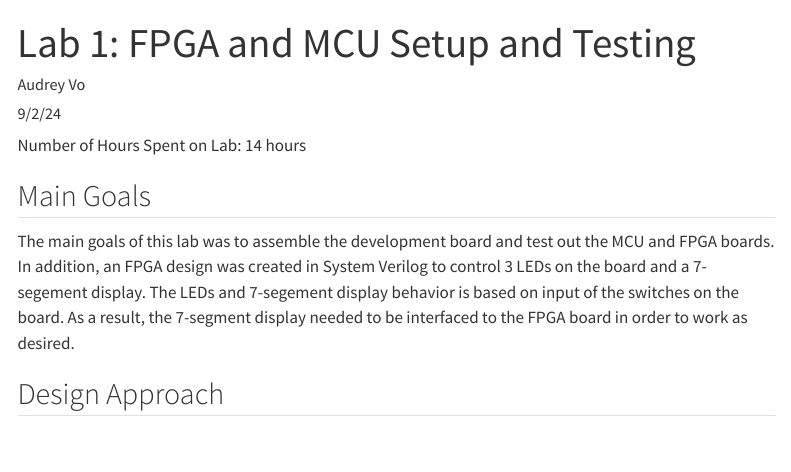
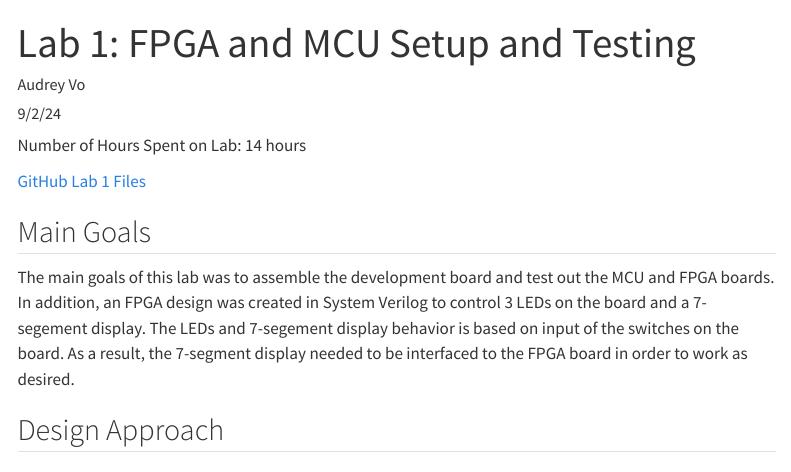
Before and after one commit to audreyvo23/hmc-e155-portfolio, a Quarto document (labs/lab1/lab1.qmd): the page in a window 1100 px wide, from its top. Rendered offline with R 4.5, knitr and Pandoc in place of Quarto, with nearby package versions; menus at the side of the page are left out.

Commit message:
github links added

```diff
--- a/labs/lab1/lab1.qmd
+++ b/labs/lab1/lab1.qmd
@@ -4,6 +4,8 @@ author: "Audrey Vo"
 date: "9/2/24"
 ---
 Number of Hours Spent on Lab: 14 hours
+
+[GitHub Lab 1 Files](https://github.com/audreyvo23/e155-lab1)
 
 ## Main Goals
 The main goals of this lab was to assemble the development board and test out the MCU and FPGA boards. In addition, an FPGA design was created in System Verilog to control 3 LEDs on the board and a 7-segement display. The LEDs and 7-segement display behavior is based on input of the switches on the board. As a result, the 7-segment display needed to be interfaced to the FPGA board in order to work as desired.
```
Also changed, not shown: labs/lab2/lab2.qmd (+3 -0 lines), .quarto/idx/labs/lab1/lab1.qmd.json, .quarto/idx/labs/lab2/lab2.qmd.json, 12 other files.
